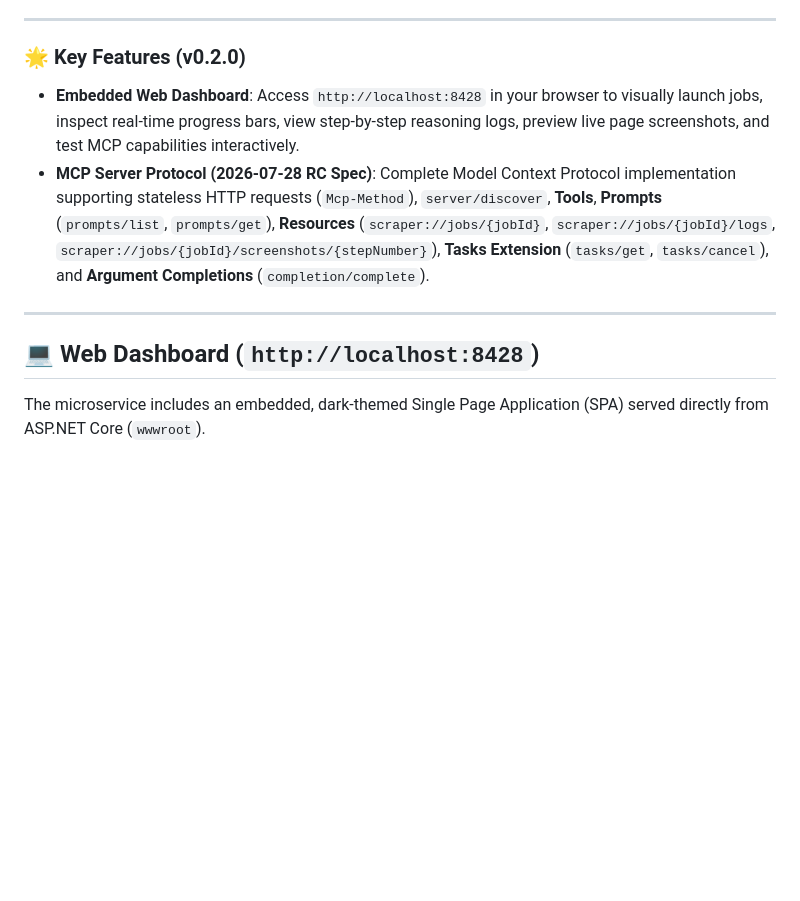
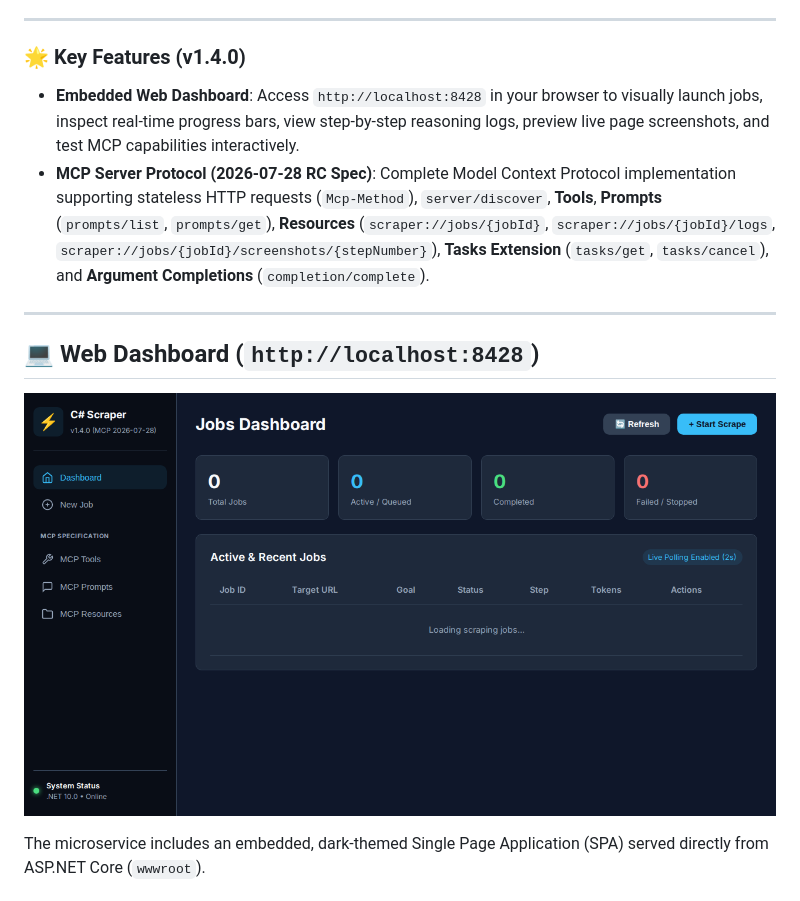
Before and after one commit to spelech/CSharpScraper, a Markdown page: README.md, the part around the change. Rendered like a GitHub page; pictures changed too: docs/images/web_dashboard.png (added); blank space fills up the shorter version.

Commit message:
Bump version to v1.4.0 and add Web Dashboard screenshot in docs/images

```diff
--- a/README.md
+++ b/README.md
@@ -6,13 +6,15 @@ The microservice automates browser interaction and extracts structured data from
 
 ---
 
-### 🌟 Key Features (v0.2.0)
+### 🌟 Key Features (v1.4.0)
 - **Embedded Web Dashboard**: Access `http://localhost:8428` in your browser to visually launch jobs, inspect real-time progress bars, view step-by-step reasoning logs, preview live page screenshots, and test MCP capabilities interactively.
 - **MCP Server Protocol (2026-07-28 RC Spec)**: Complete Model Context Protocol implementation supporting stateless HTTP requests (`Mcp-Method`), `server/discover`, **Tools**, **Prompts** (`prompts/list`, `prompts/get`), **Resources** (`scraper://jobs/{jobId}`, `scraper://jobs/{jobId}/logs`, `scraper://jobs/{jobId}/screenshots/{stepNumber}`), **Tasks Extension** (`tasks/get`, `tasks/cancel`), and **Argument Completions** (`completion/complete`).
 
 ---
 
 ## 💻 Web Dashboard (`http://localhost:8428`)
+
+![Web Dashboard UI](docs/images/web_dashboard.png)
 
 The microservice includes an embedded, dark-themed Single Page Application (SPA) served directly from ASP.NET Core (`wwwroot`).
 
```
Also changed, not shown: CHANGELOG.md (+1 -1 lines), 2 other files.
